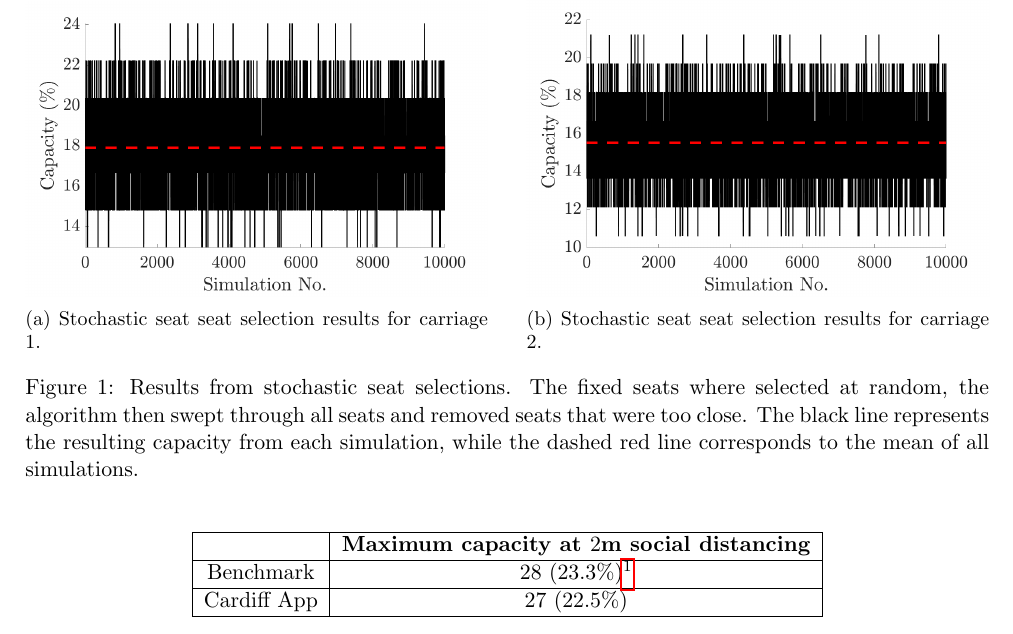
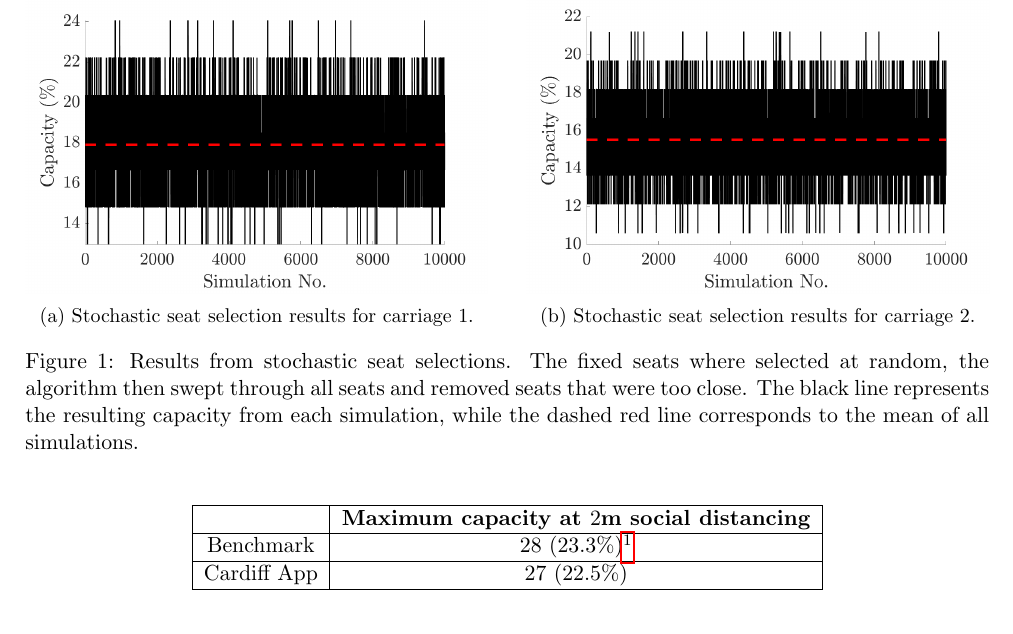
Before and after one commit to Lucyhenley/tfw_app, a LaTeX document (writeup.tex): part of page 2 of 4, cut so that both start at the same text. Compiled offline with pdfLaTeX.

Commit message:
Update writeup.tex

```diff
--- a/writeup.tex
+++ b/writeup.tex
@@ -56,14 +56,14 @@ Following our discussions, we added the seating arrangements for the Class 150 t
  \begin{subfigure}[b]{0.48\textwidth}
          \centering
          \includegraphics[width=1\textwidth]{tfw_car1_sim_plot_write.png}
-         \caption{Stochastic seat seat selection results for carriage 1.}
+         \caption{Stochastic seat selection results for carriage 1.}
          \label{fig:sim1}
      \end{subfigure}
           \hfill
      \begin{subfigure}[b]{0.48\textwidth}
          \centering
          \includegraphics[width=1\textwidth]{tfw_car2_sim_plot_write.png}
-         \caption{Stochastic seat seat selection results for carriage 2.}
+         \caption{Stochastic seat selection results for carriage 2.}
          \label{fig:sim2}
      \end{subfigure}
 
```
